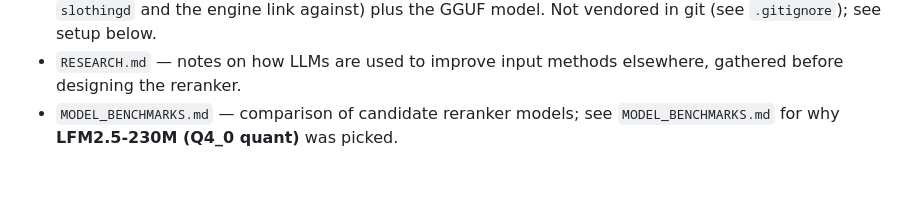
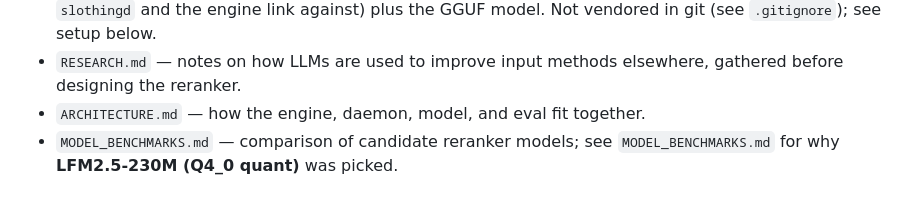
Before and after one commit to vieenrose/sloth-zhuyin-linux, a Markdown page: README.md, the part around the change. GitHub-like rendering.

```diff
--- a/README.md
+++ b/README.md
@@ -24,6 +24,7 @@ An LLM-enhanced Zhuyin (Bopomofo) input method for fcitx5 on Ubuntu/Kubuntu.
   the GGUF model. Not vendored in git (see `.gitignore`); see setup below.
 - `RESEARCH.md` — notes on how LLMs are used to improve input methods
   elsewhere, gathered before designing the reranker.
+- `ARCHITECTURE.md` — how the engine, daemon, model, and eval fit together.
 - `MODEL_BENCHMARKS.md` — comparison of candidate reranker models; see
   `MODEL_BENCHMARKS.md` for why **LFM2.5-230M (Q4_0 quant)** was picked.
 
```
Also changed, not shown: ARCHITECTURE.md (added, +99 -0 lines).
